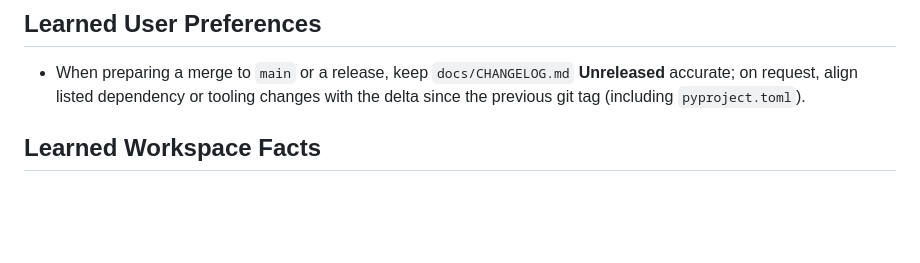
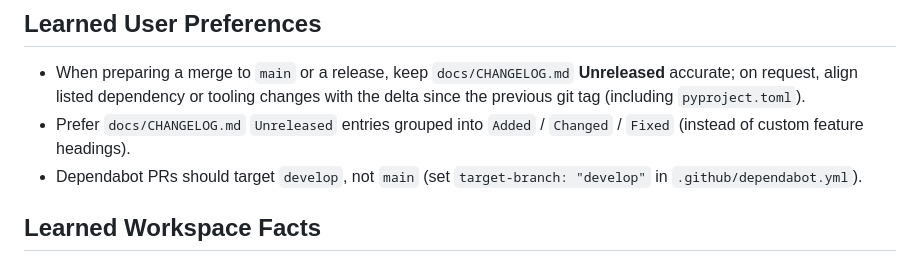
Before and after one commit to supervaize/supervaizer, a Markdown page: AGENTS.md, the part around the change. GitHub-like rendering; blank space fills up the shorter version.

```diff
--- a/AGENTS.md
+++ b/AGENTS.md
@@ -32,6 +32,8 @@ Reference specific personas when requesting work:
 ## Learned User Preferences
 
 - When preparing a merge to `main` or a release, keep `docs/CHANGELOG.md` **Unreleased** accurate; on request, align listed dependency or tooling changes with the delta since the previous git tag (including `pyproject.toml`).
+- Prefer `docs/CHANGELOG.md` `Unreleased` entries grouped into `Added` / `Changed` / `Fixed` (instead of custom feature headings).
+- Dependabot PRs should target `develop`, not `main` (set `target-branch: "develop"` in `.github/dependabot.yml`).
 
 ## Learned Workspace Facts
 
```
Also changed, not shown: docs/CHANGELOG.md (+12 -0 lines).
